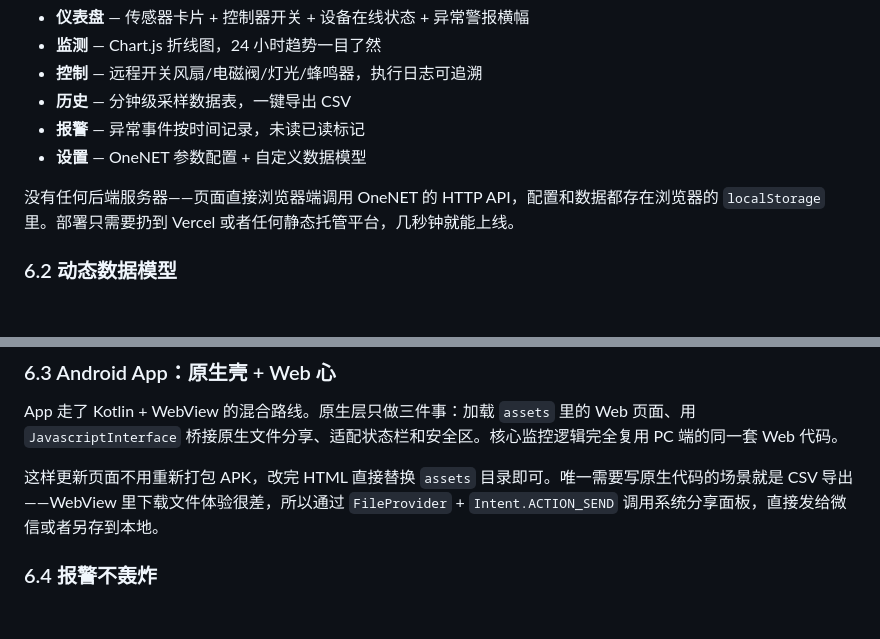
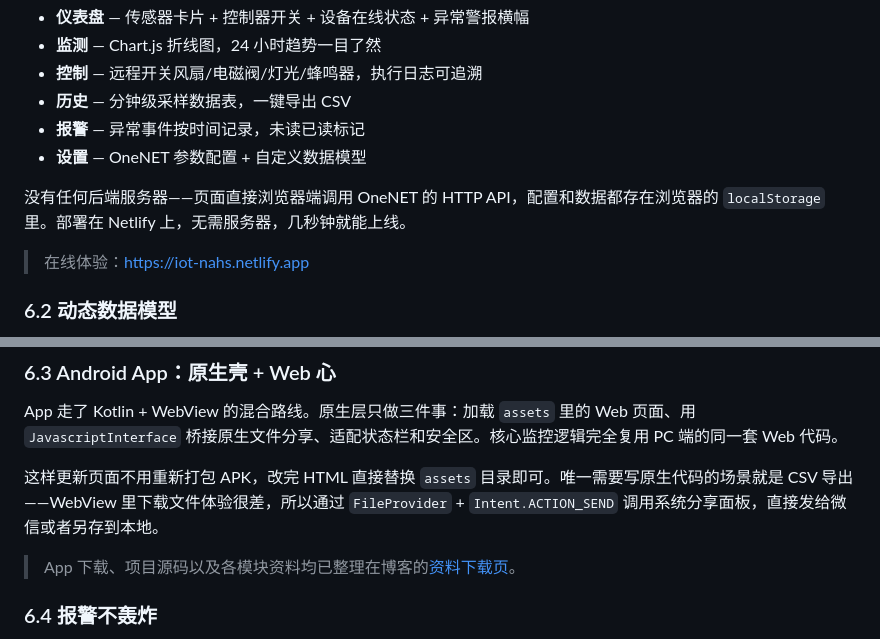
Before and after one commit to NaHS2/nahs-blog, a Markdown page: posts/computer-room-monitoring.md, 2 parts joined by grey strips. Drawn GitHub-style; blank space fills up the shorter version.

Commit message:
feat: 添加前端在线演示网址和App下载入口

```diff
--- a/posts/computer-room-monitoring.md
+++ b/posts/computer-room-monitoring.md
@@ -157,7 +157,9 @@ ESP32-S3 虽然带了一点向量加速指令，但距离能跑 YOLO 还差着
 - **报警** — 异常事件按时间记录，未读已读标记
 - **设置** — OneNET 参数配置 + 自定义数据模型
 
-没有任何后端服务器——页面直接浏览器端调用 OneNET 的 HTTP API，配置和数据都存在浏览器的 `localStorage` 里。部署只需要扔到 Vercel 或者任何静态托管平台，几秒钟就能上线。
+没有任何后端服务器——页面直接浏览器端调用 OneNET 的 HTTP API，配置和数据都存在浏览器的 `localStorage` 里。部署在 Netlify 上，无需服务器，几秒钟就能上线。
+
+> 在线体验：[https://iot-nahs.netlify.app](https://iot-nahs.netlify.app)
 
 ### 6.2 动态数据模型
 
@@ -168,6 +170,8 @@ ESP32-S3 虽然带了一点向量加速指令，但距离能跑 YOLO 还差着
 App 走了 Kotlin + WebView 的混合路线。原生层只做三件事：加载 `assets` 里的 Web 页面、用 `JavascriptInterface` 桥接原生文件分享、适配状态栏和安全区。核心监控逻辑完全复用 PC 端的同一套 Web 代码。
 
 这样更新页面不用重新打包 APK，改完 HTML 直接替换 `assets` 目录即可。唯一需要写原生代码的场景就是 CSV 导出——WebView 里下载文件体验很差，所以通过 `FileProvider` + `Intent.ACTION_SEND` 调用系统分享面板，直接发给微信或者另存到本地。
+
+> App 下载、项目源码以及各模块资料均已整理在博客的[资料下载页](/downloads.html)。
 
 ### 6.4 报警不轰炸
 
```
